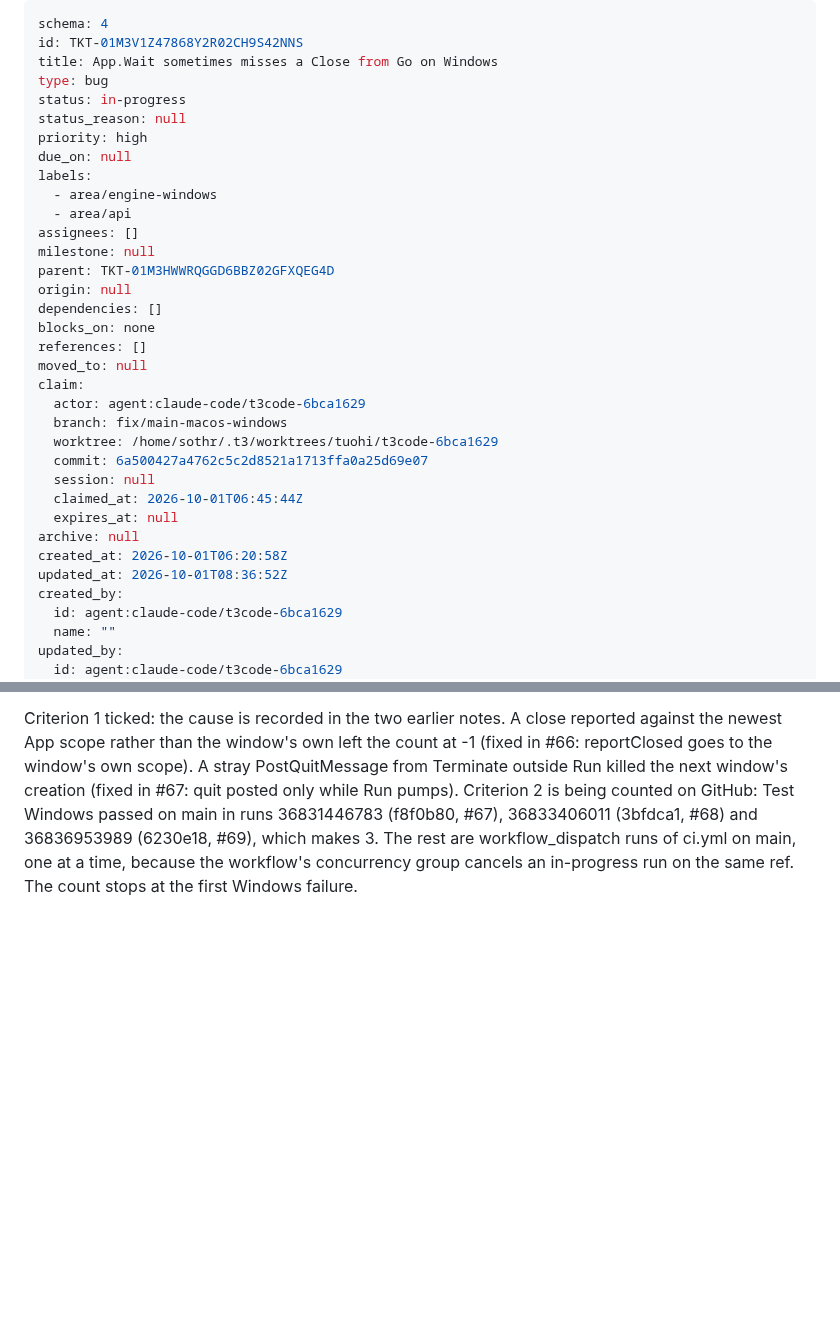
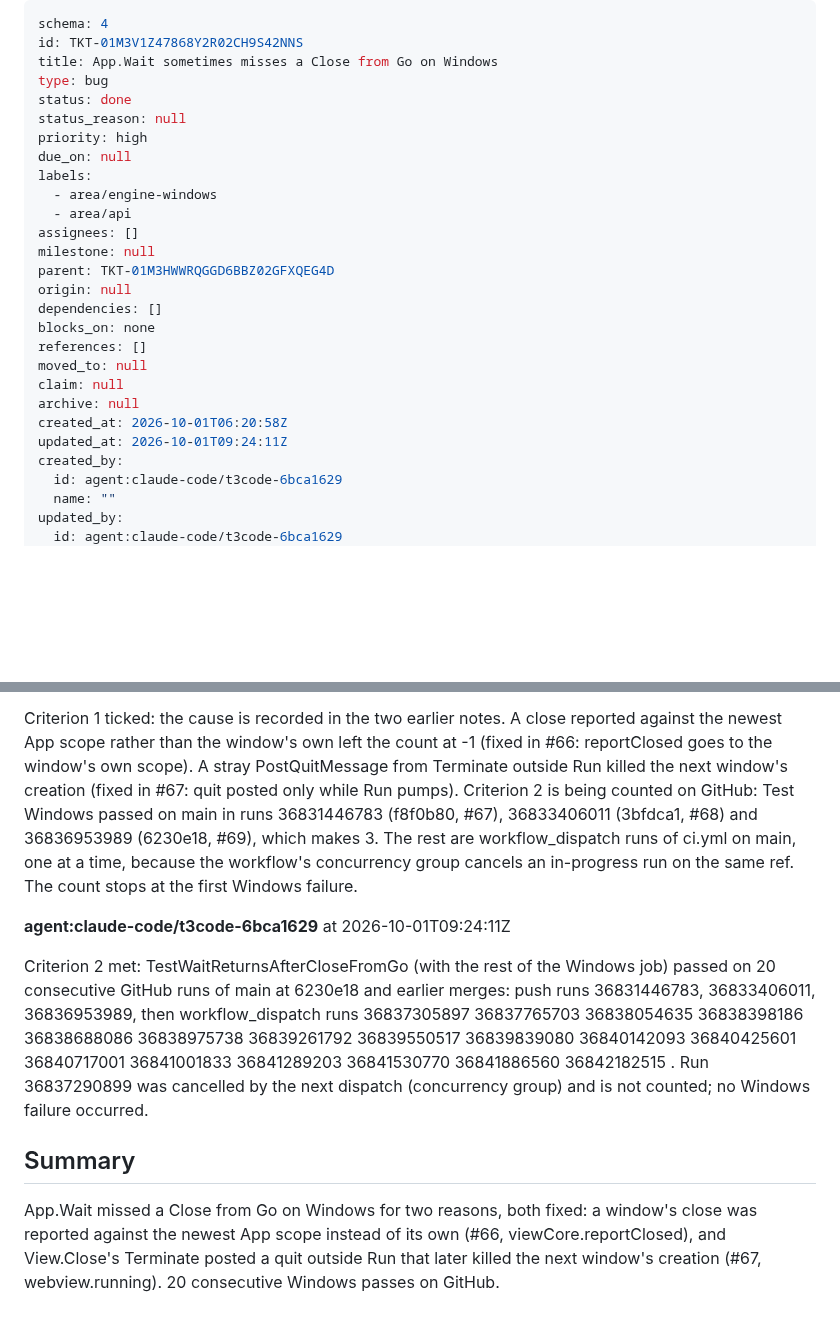
Before and after one commit to terva-sh/tuohi, a Markdown page: .tickets/done/TKT-01M3V1Z47868Y2R02CH9S42NNS.md, 2 parts joined by grey strips. Drawn GitHub-style; blank space fills up the shorter version.

Commit message:
TKT-01M3V1Z4 App.Wait sometimes misses a Close from Go on Windows: done
Co-Authored-By: Claude Opus 5.5 (1M context) <noreply@anthropic.com>

```diff
--- a/.tickets/tickets/TKT-01M3V1Z47868Y2R02CH9S42NNS.md
+++ b/.tickets/done/TKT-01M3V1Z47868Y2R02CH9S42NNS.md
@@ -3,7 +3,7 @@ schema: 4
 id: TKT-01M3V1Z47868Y2R02CH9S42NNS
 title: App.Wait sometimes misses a Close from Go on Windows
 type: bug
-status: in-progress
+status: done
 status_reason: null
 priority: high
 due_on: null
@@ -18,17 +18,10 @@ dependencies: []
 blocks_on: none
 references: []
 moved_to: null
-claim:
-  actor: agent:claude-code/t3code-6bca1629
-  branch: fix/main-macos-windows
-  worktree: /home/sothr/.t3/worktrees/tuohi/t3code-6bca1629
-  commit: 6a500427a4762c5c2d8521a1713ffa0a25d69e07
-  session: null
-  claimed_at: 2026-10-01T06:45:44Z
-  expires_at: null
+claim: null
 archive: null
 created_at: 2026-10-01T06:20:58Z
-updated_at: 2026-10-01T08:36:52Z
+updated_at: 2026-10-01T09:24:11Z
 created_by:
   id: agent:claude-code/t3code-6bca1629
   name: ""
@@ -87,3 +80,11 @@ Unrelated, and seen once: macOS TestMultiWindowRefCount began at 1 because error
 **agent:claude-code/t3code-6bca1629** at 2026-10-01T08:36:52Z
 
 Criterion 1 ticked: the cause is recorded in the two earlier notes. A close reported against the newest App scope rather than the window's own left the count at -1 (fixed in #66: reportClosed goes to the window's own scope). A stray PostQuitMessage from Terminate outside Run killed the next window's creation (fixed in #67: quit posted only while Run pumps). Criterion 2 is being counted on GitHub: Test Windows passed on main in runs 36831446783 (f8f0b80, #67), 36833406011 (3bfdca1, #68) and 36836953989 (6230e18, #69), which makes 3. The rest are workflow_dispatch runs of ci.yml on main, one at a time, because the workflow's concurrency group cancels an in-progress run on the same ref. The count stops at the first Windows failure.
+
+**agent:claude-code/t3code-6bca1629** at 2026-10-01T09:24:11Z
+
+Criterion 2 met: TestWaitReturnsAfterCloseFromGo (with the rest of the Windows job) passed on 20 consecutive GitHub runs of main at 6230e18 and earlier merges: push runs 36831446783, 36833406011, 36836953989, then workflow_dispatch runs 36837305897 36837765703 36838054635 36838398186 36838688086 36838975738 36839261792 36839550517 36839839080 36840142093 36840425601 36840717001 36841001833 36841289203 36841530770 36841886560 36842182515 . Run 36837290899 was cancelled by the next dispatch (concurrency group) and is not counted; no Windows failure occurred.
+
+## Summary
+
+App.Wait missed a Close from Go on Windows for two reasons, both fixed: a window's close was reported against the newest App scope instead of its own (#66, viewCore.reportClosed), and View.Close's Terminate posted a quit outside Run that later killed the next window's creation (#67, webview.running). 20 consecutive Windows passes on GitHub.
```
Also changed, not shown: other parts of .tickets/done/TKT-01M3V1Z47868Y2R02CH9S42NNS.md (+1 -1 lines).
